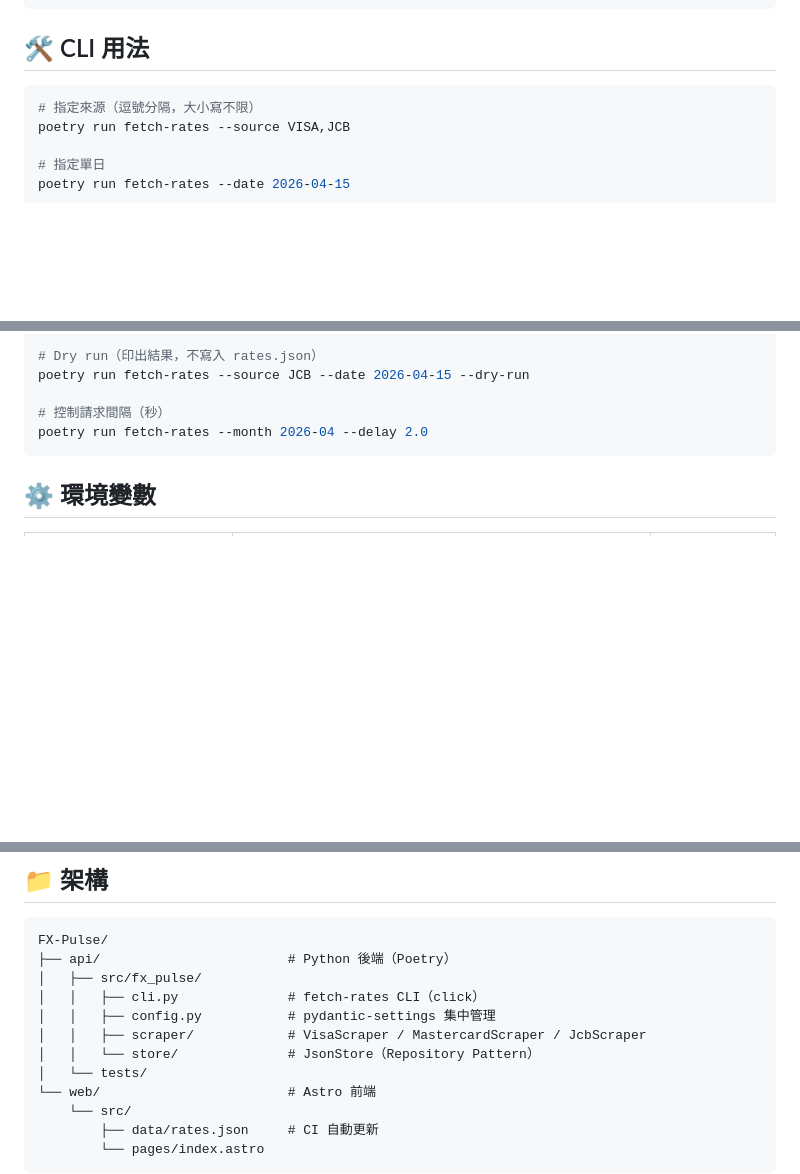
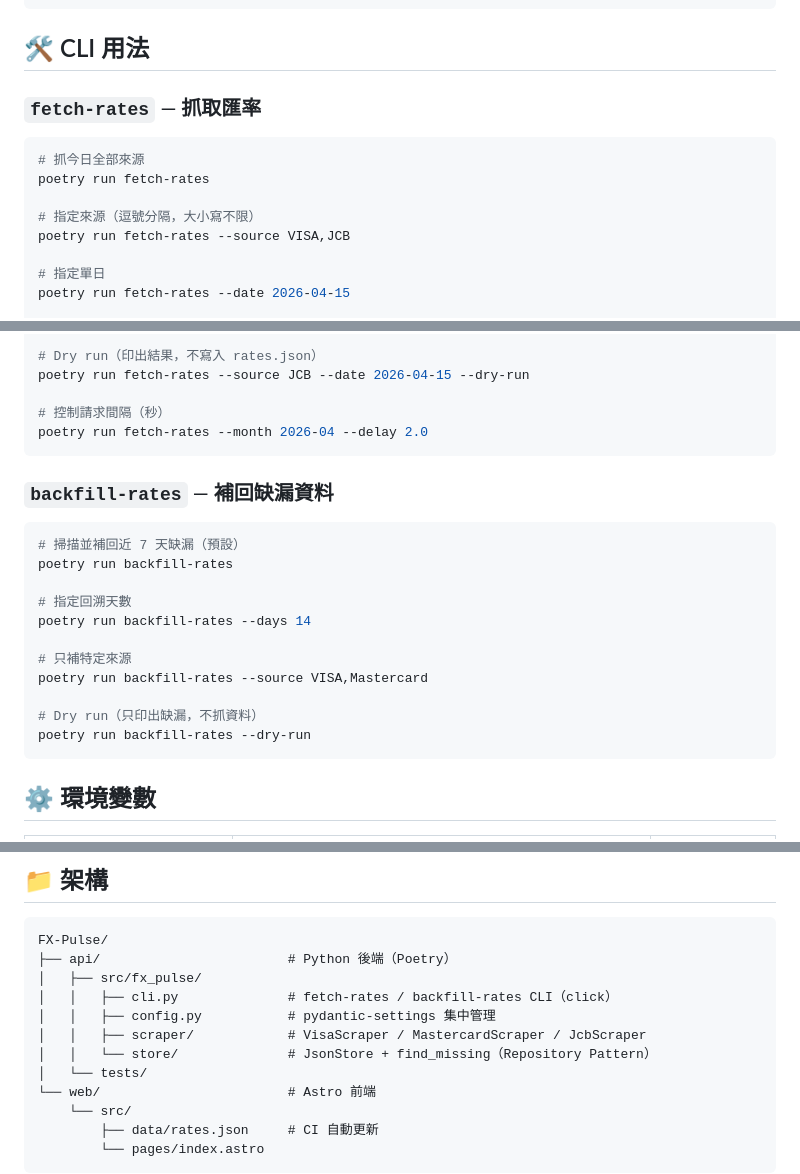
Before and after one commit to HeiTang/FX-Pulse, a Markdown page: README.md, 3 parts joined by grey strips. Rendered like a GitHub page; blank space fills up the shorter version.

Commit message:
docs: update README with backfill-rates CLI and auto-backfill feature

````diff
--- a/README.md
+++ b/README.md
@@ -49,7 +51,12 @@ npm run dev                   # localhost:4321
 
 ## 🛠 CLI 用法
 
+### `fetch-rates` — 抓取匯率
+
 ```bash
+# 抓今日全部來源
+poetry run fetch-rates
+
 # 指定來源（逗號分隔，大小寫不限）
 poetry run fetch-rates --source VISA,JCB
 
@@ -67,6 +74,22 @@ poetry run fetch-rates --source JCB --date 2026-04-15 --dry-run
 
 # 控制請求間隔（秒）
 poetry run fetch-rates --month 2026-04 --delay 2.0
+```
+
+### `backfill-rates` — 補回缺漏資料
+
+```bash
+# 掃描並補回近 7 天缺漏（預設）
+poetry run backfill-rates
+
+# 指定回溯天數
+poetry run backfill-rates --days 14
+
+# 只補特定來源
+poetry run backfill-rates --source VISA,Mastercard
+
+# Dry run（只印出缺漏，不抓資料）
+poetry run backfill-rates --dry-run
 ```
 
 ## ⚙️ 環境變數
@@ -96,10 +119,10 @@ poetry run ruff check src/ tests/
 FX-Pulse/
 ├── api/                        # Python 後端（Poetry）
 │   ├── src/fx_pulse/
-│   │   ├── cli.py              # fetch-rates CLI（click）
+│   │   ├── cli.py              # fetch-rates / backfill-rates CLI（click）
 │   │   ├── config.py           # pydantic-settings 集中管理
 │   │   ├── scraper/            # VisaScraper / MastercardScraper / JcbScraper
-│   │   └── store/              # JsonStore（Repository Pattern）
+│   │   └── store/              # JsonStore + find_missing（Repository Pattern）
 │   └── tests/
 └── web/                        # Astro 前端
     └── src/
````
Also changed, not shown: other parts of README.md (+2 -0 lines).
